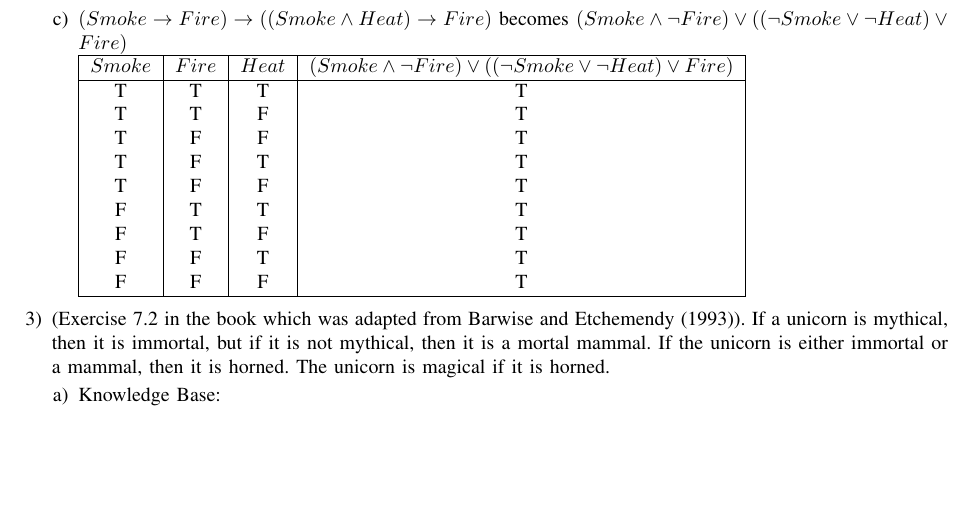
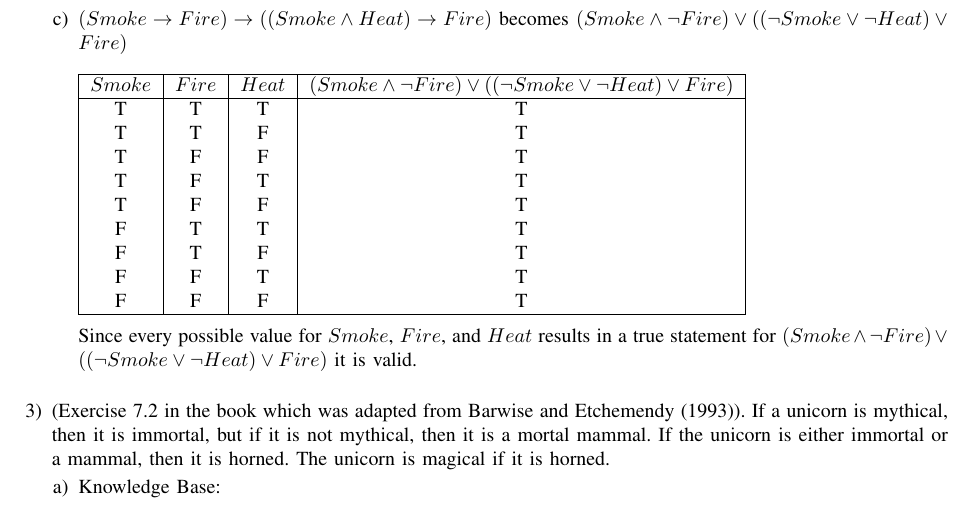
Before and after one commit to skeltont/intro-to-ai, a LaTeX problem sheet (written/hw2/report.tex): part of page 3 of 3, cut so that both start at the same text, the shorter picture padded with empty space. Compiled offline with pdfLaTeX; a missing font is replaced by an installed copy or a similar font; a LaTeX package or settings file that is missing is left out.

Commit message:
updates written assignment 2 to fix answer of 2.c

```diff
--- a/written/hw2/report.tex
+++ b/written/hw2/report.tex
@@ -129,7 +129,7 @@ Oregon State University\par   % Location
 
     \newpage % readability
 
-    \item \( (Smoke \rightarrow Fire) \rightarrow ((Smoke \land Heat) \rightarrow Fire) \) becomes \( (Smoke \land \neg Fire) \lor ((\neg Smoke \lor \neg Heat) \lor Fire) \)
+    \item \( (Smoke \rightarrow Fire) \rightarrow ((Smoke \land Heat) \rightarrow Fire) \) becomes \( (Smoke \land \neg Fire) \lor ((\neg Smoke \lor \neg Heat) \lor Fire) \) \\
 
     \begin{tabular}{|c|c|c|c|}
       \hline
@@ -146,6 +146,8 @@ Oregon State University\par   % Location
       F & F & F & T \\
       \hline
     \end{tabular} \medskip % readability
+
+    Since every possible value for \( Smoke \), \( Fire \), and \( Heat \) results in a true statement for \( (Smoke \land \neg Fire) \lor ((\neg Smoke \lor \neg Heat) \lor Fire) \) it is valid. \\
 
   \end{enumerate}
 
```
Also changed, not shown: written/hw2/skeltont_written_2.pdf.
